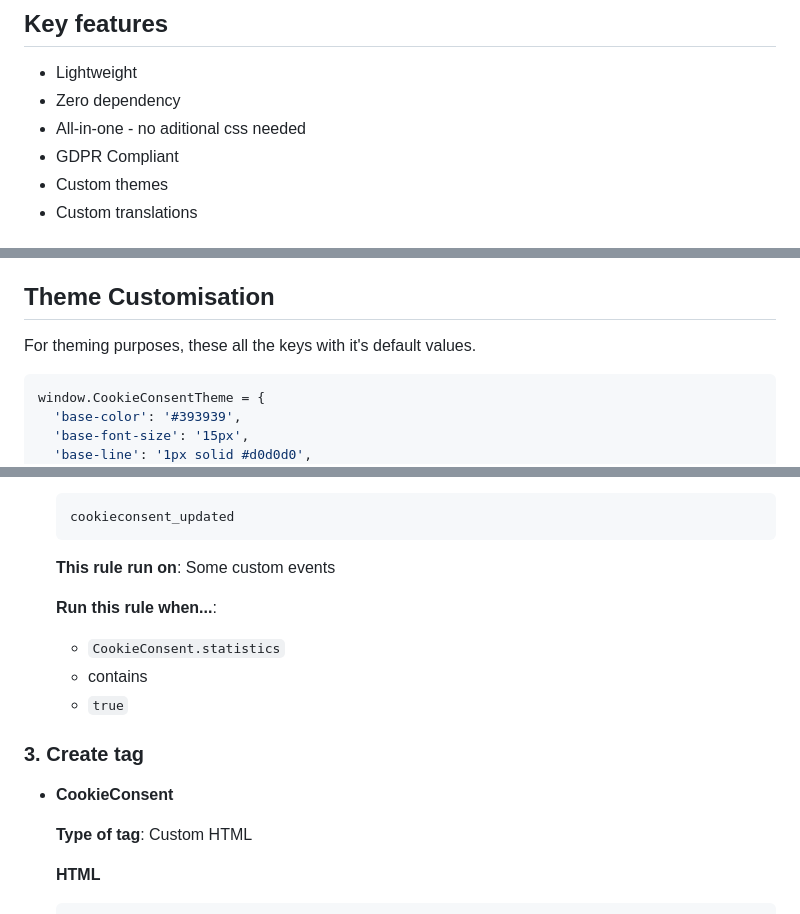
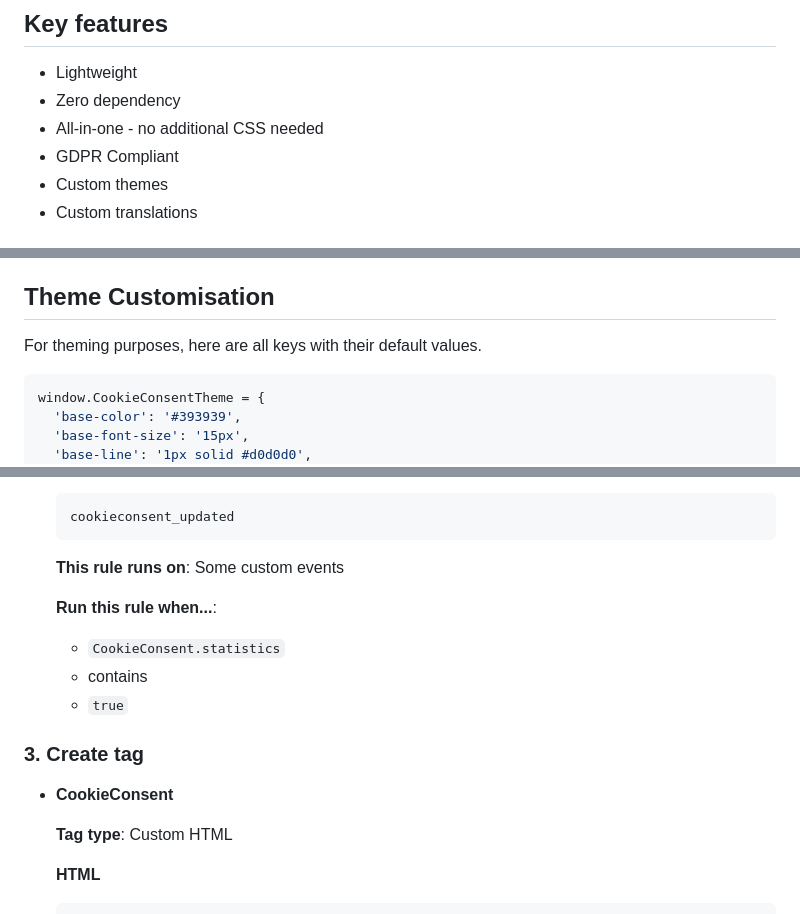
Before and after one commit to danielsitek/dgp-cookie-consent, a Markdown page: README.md, 3 parts joined by grey strips. Rendered like a GitHub page.

Commit message:
fix typo in README

````diff
--- a/README.md
+++ b/README.md
@@ -50,7 +50,7 @@ Awesome one-of-a-kind Cookie Consent panel.
 
 - Lightweight
 - Zero dependency
-- All-in-one - no aditional css needed
+- All-in-one - no additional CSS needed
 - GDPR Compliant
 - Custom themes
 - Custom translations
@@ -167,7 +167,7 @@ window.CookieConsentTranslations = {
 
 ## Theme Customisation
 
-For theming purposes, these all the keys with it's default values.
+For theming purposes, here are all keys with their default values.
 
 ```js
 window.CookieConsentTheme = {
@@ -643,7 +643,7 @@ window.addEventListener('consent-badge-click', () => {
   cookieconsent_updated
   ```
 
-  **This rule run on**: Some custom events
+  **This rule runs on**: Some custom events
 
   **Run this rule when...**:
 
@@ -655,7 +655,7 @@ window.addEventListener('consent-badge-click', () => {
 
 - **CookieConsent**
 
-  **Type of tag**: Custom HTML
+  **Tag type**: Custom HTML
 
   **HTML**
 
````
Also changed, not shown: other parts of README.md (+5 -5 lines).
